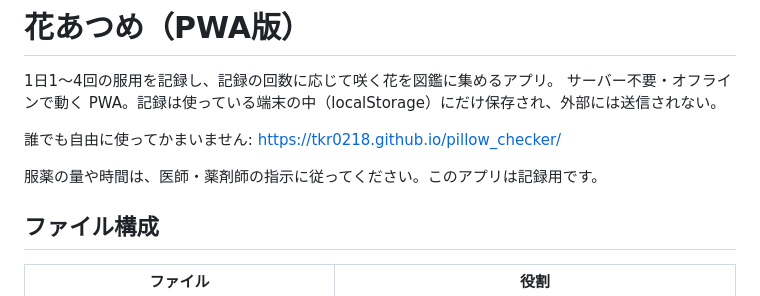
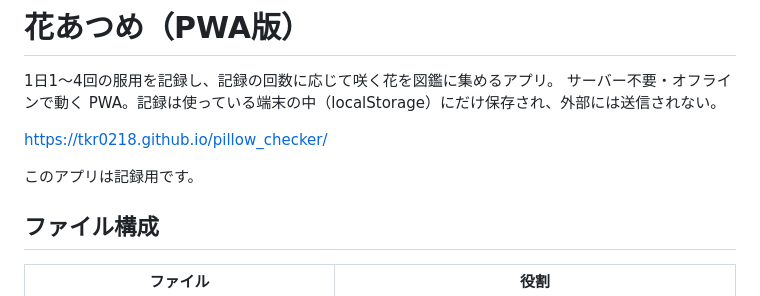
Before and after one commit to tkr0218/pillow_checker, a Markdown page: README.md, the part around the change. GitHub-like rendering.

Commit message:
Revise README for clarity and usage guidelines
Updated usage instructions and emphasized app purpose.

```diff
--- a/README.md
+++ b/README.md
@@ -3,9 +3,9 @@
 1日1〜4回の服用を記録し、記録の回数に応じて咲く花を図鑑に集めるアプリ。
 サーバー不要・オフラインで動く PWA。記録は使っている端末の中（localStorage）にだけ保存され、外部には送信されない。
 
-誰でも自由に使ってかまいません: https://tkr0218.github.io/pillow_checker/
+https://tkr0218.github.io/pillow_checker/
 
-服薬の量や時間は、医師・薬剤師の指示に従ってください。このアプリは記録用です。
+このアプリは記録用です。
 
 ## ファイル構成
 
```
